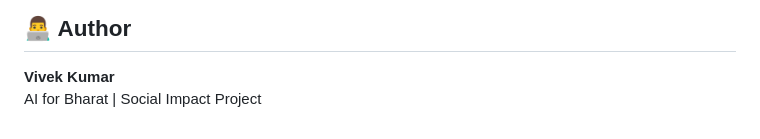
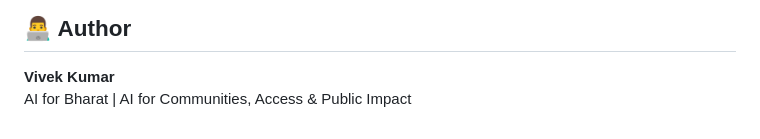
Before and after one commit to THEvivekcoder/AI-for-Bharat-2026, a Markdown page: README.md, the part around the change. Drawn GitHub-style.

```diff
--- a/README.md
+++ b/README.md
@@ -218,4 +218,4 @@ MIT License
 ## 👨‍💻 Author
 
 **Vivek Kumar**
-AI for Bharat | Social Impact Project
+AI for Bharat | AI for Communities, Access & Public Impact
```
